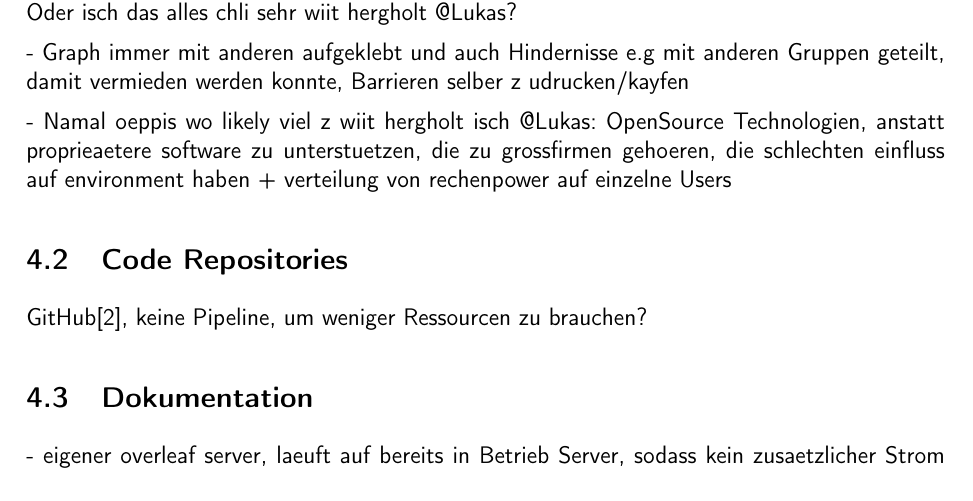
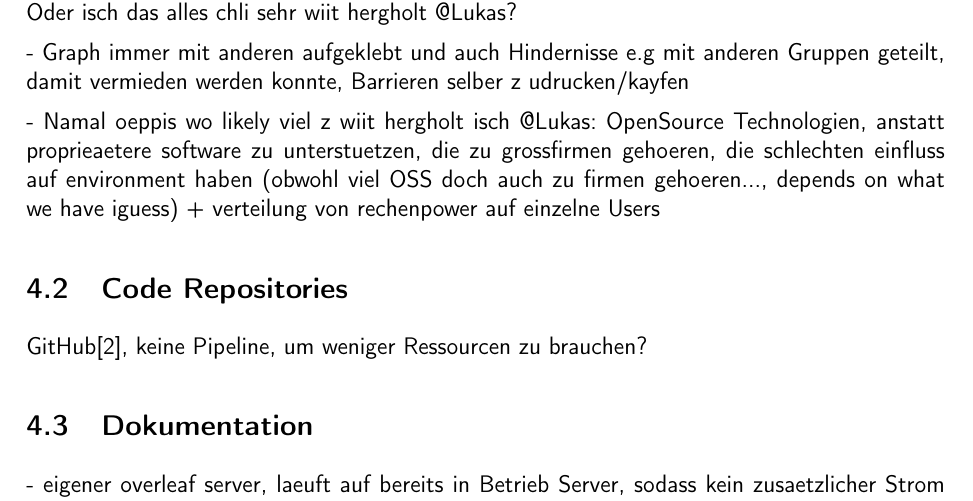
Before and after one commit to ameyer3/hslu-pren-1, a LaTeX document (main.tex, which reads parts/05-nachhaltigkeit.tex): part of page 25 of 75, cut so that both start at the same text. Compiled offline with XeLaTeX.

Commit message:
Changes from Overleaf

```diff
--- a/parts/05-nachhaltigkeit.tex
+++ b/parts/05-nachhaltigkeit.tex
@@ -20,7 +20,7 @@
 
 - Graph immer mit anderen aufgeklebt und auch Hindernisse e.g mit anderen Gruppen geteilt, damit vermieden werden konnte, Barrieren selber z udrucken/kayfen
 
-- Namal oeppis wo likely viel z wiit hergholt isch @Lukas: OpenSource Technologien, anstatt proprieaetere software zu unterstuetzen, die zu grossfirmen gehoeren, die schlechten einfluss auf environment haben  + verteilung von rechenpower auf einzelne Users
+- Namal oeppis wo likely viel z wiit hergholt isch @Lukas: OpenSource Technologien, anstatt proprieaetere software zu unterstuetzen, die zu grossfirmen gehoeren, die schlechten einfluss auf environment haben (obwohl viel OSS doch auch zu firmen gehoeren..., depends on what we have iguess)  + verteilung von rechenpower auf einzelne Users
 
 \subsection{Code Repositories}
 
```
